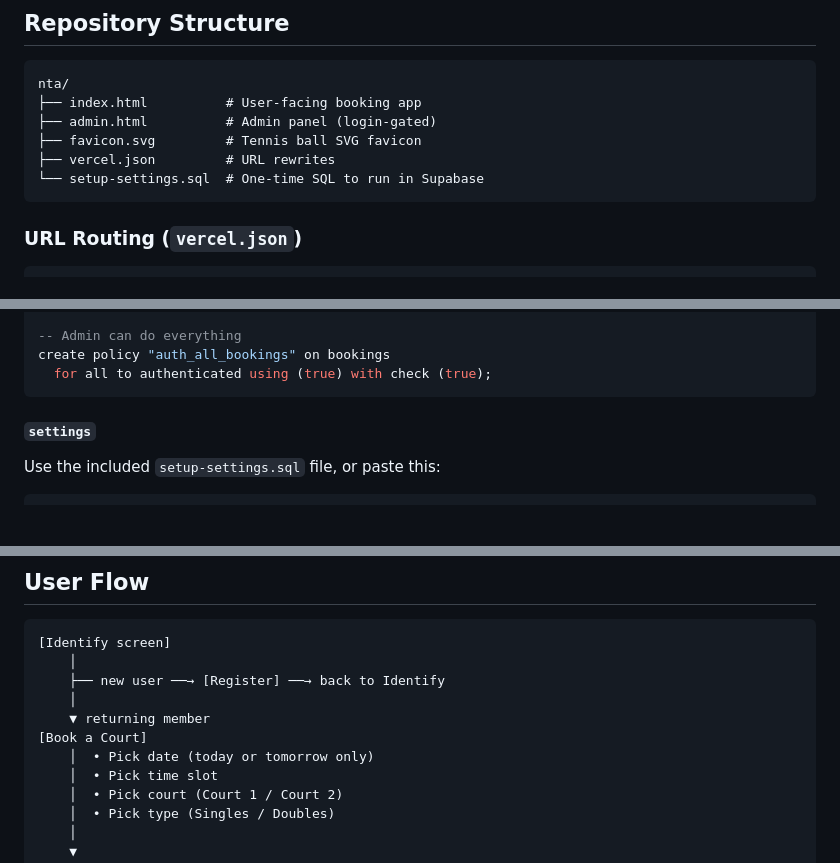
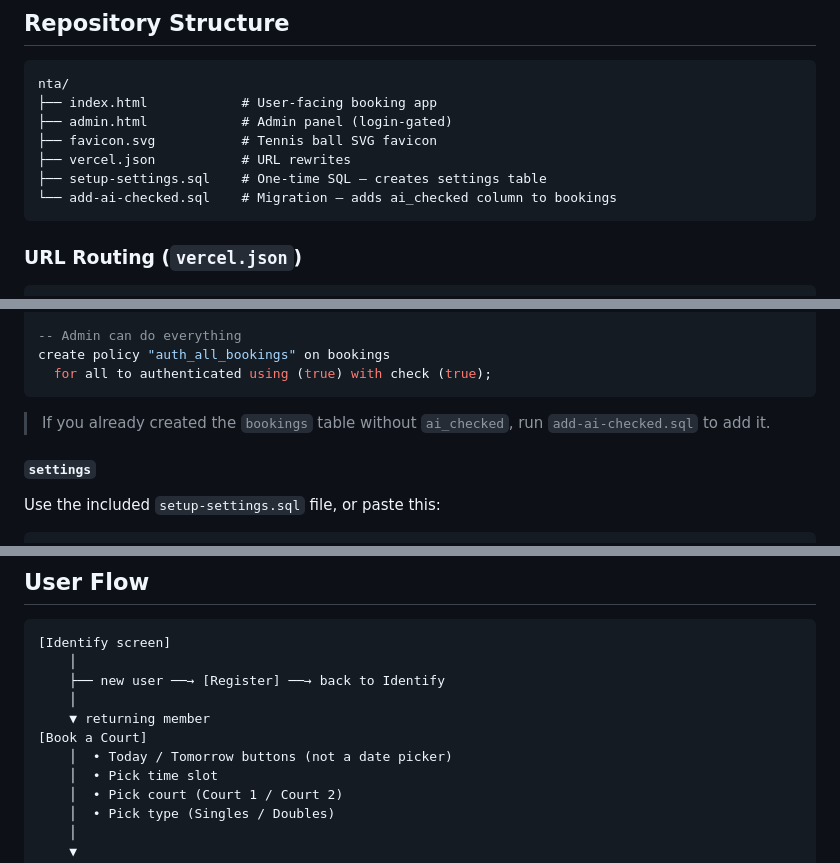
Before and after one commit to rajeevamatya/nta-booking-simple, a Markdown page: README.md, 3 parts joined by grey strips. Rendered like a GitHub page; blank space fills up the shorter version.

````diff
--- a/README.md
+++ b/README.md
@@ -26,11 +26,12 @@ Online court booking system for **Nepal Tennis Association**. Members register,
 
 ```
 nta/
-├── index.html          # User-facing booking app
-├── admin.html          # Admin panel (login-gated)
-├── favicon.svg         # Tennis ball SVG favicon
-├── vercel.json         # URL rewrites
-└── setup-settings.sql  # One-time SQL to run in Supabase
+├── index.html            # User-facing booking app
+├── admin.html            # Admin panel (login-gated)
+├── favicon.svg           # Tennis ball SVG favicon
+├── vercel.json           # URL rewrites
+├── setup-settings.sql    # One-time SQL — creates settings table
+└── add-ai-checked.sql    # Migration — adds ai_checked column to bookings
 ```
 
 ### URL Routing (`vercel.json`)
@@ -116,6 +118,8 @@ create policy "anon_update_bookings" on bookings
 create policy "auth_all_bookings" on bookings
   for all to authenticated using (true) with check (true);
 ```
+
+> If you already created the `bookings` table without `ai_checked`, run `add-ai-checked.sql` to add it.
 
 #### `settings`
 
@@ -203,7 +207,7 @@ All other configuration (prices, opening hours, WhatsApp number, QR code, closur
     │
     ▼ returning member
 [Book a Court]
-    │  • Pick date (today or tomorrow only)
+    │  • Today / Tomorrow buttons (not a date picker)
     │  • Pick time slot
     │  • Pick court (Court 1 / Court 2)
     │  • Pick type (Singles / Doubles)
````
Also changed, not shown: other parts of README.md (+61 -7 lines).
